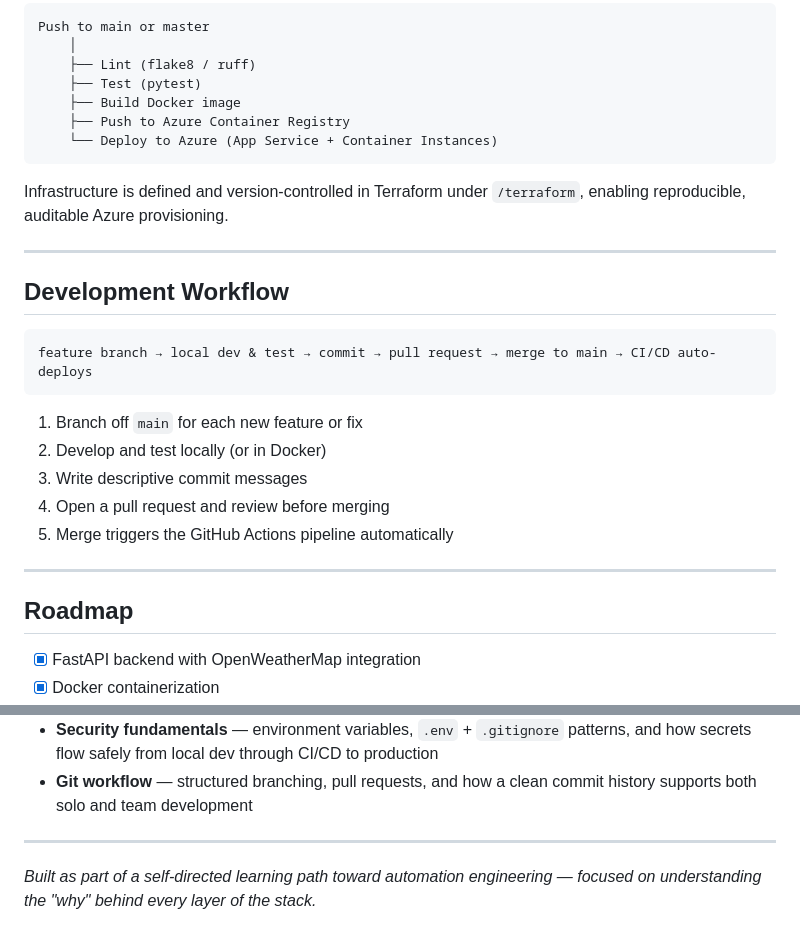
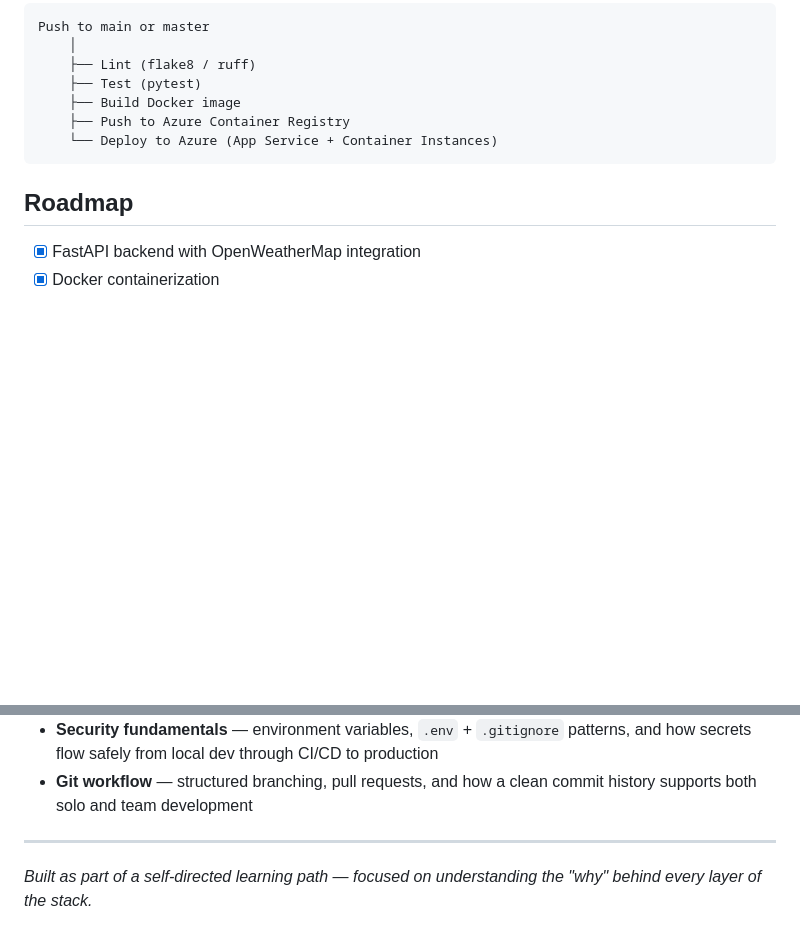
Before and after one commit to joehoffman7790/weather-fastapi-project, a Markdown page: README.md, 2 parts joined by grey strips. Drawn GitHub-style; blank space fills up the shorter version.

````diff
--- a/README.md
+++ b/README.md
@@ -196,24 +143,6 @@ Push to main or master
     └── Deploy to Azure (App Service + Container Instances)
 ```
 
-Infrastructure is defined and version-controlled in Terraform under `/terraform`, enabling reproducible, auditable Azure provisioning.
-
----
-
-## Development Workflow
-
-```
-feature branch → local dev & test → commit → pull request → merge to main → CI/CD auto-deploys
-```
-
-1. Branch off `main` for each new feature or fix
-2. Develop and test locally (or in Docker)
-3. Write descriptive commit messages
-4. Open a pull request and review before merging
-5. Merge triggers the GitHub Actions pipeline automatically
-
----
-
 ## Roadmap
 
 - [x] FastAPI backend with OpenWeatherMap integration
@@ -241,4 +170,4 @@ Building this end-to-end sharpened several skills that translate directly to pro
 
 ---
 
-*Built as part of a self-directed learning path toward automation engineering — focused on understanding the "why" behind every layer of the stack.*
+*Built as part of a self-directed learning path — focused on understanding the "why" behind every layer of the stack.*
````
Also changed, not shown: other parts of README.md (+0 -53 lines).
